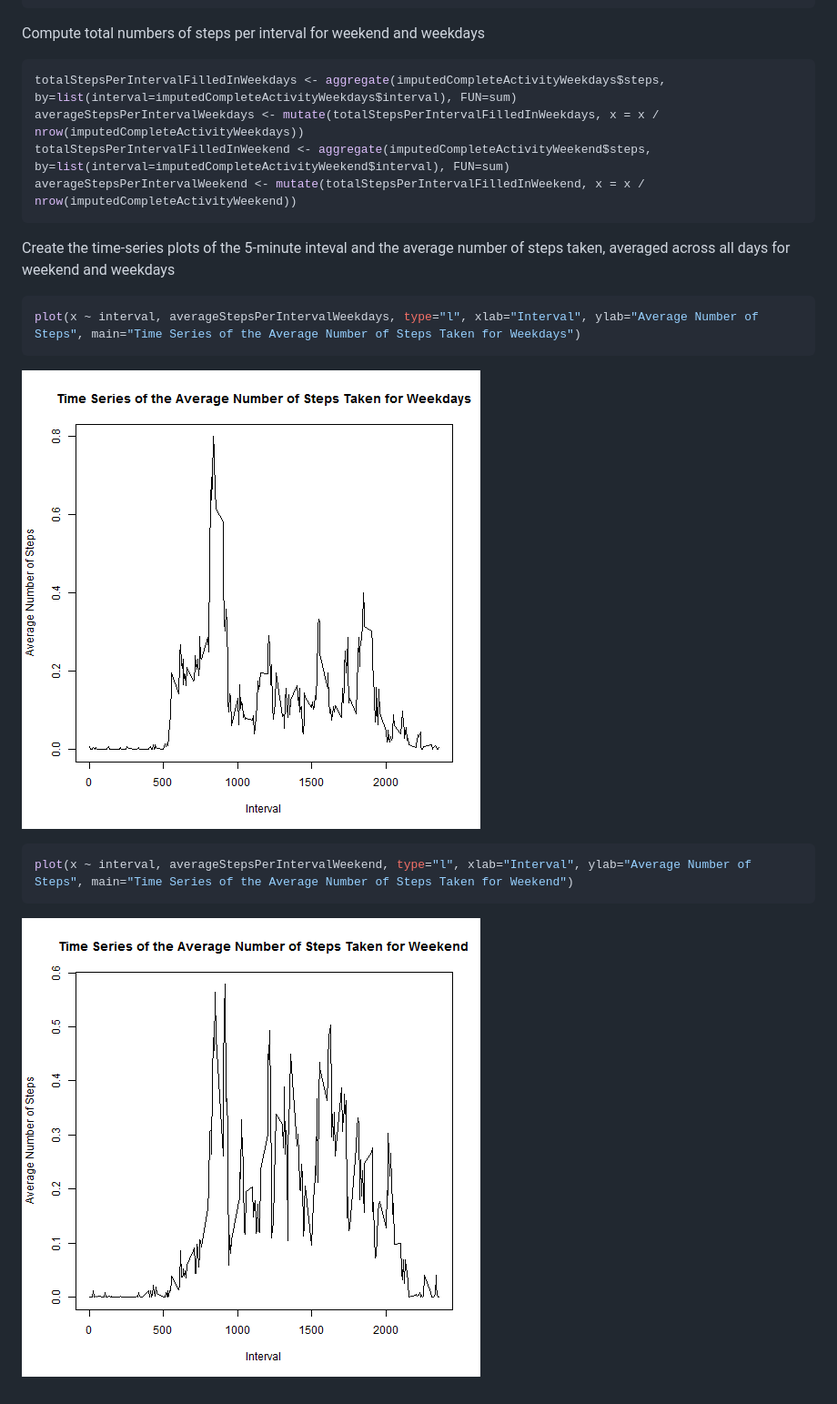
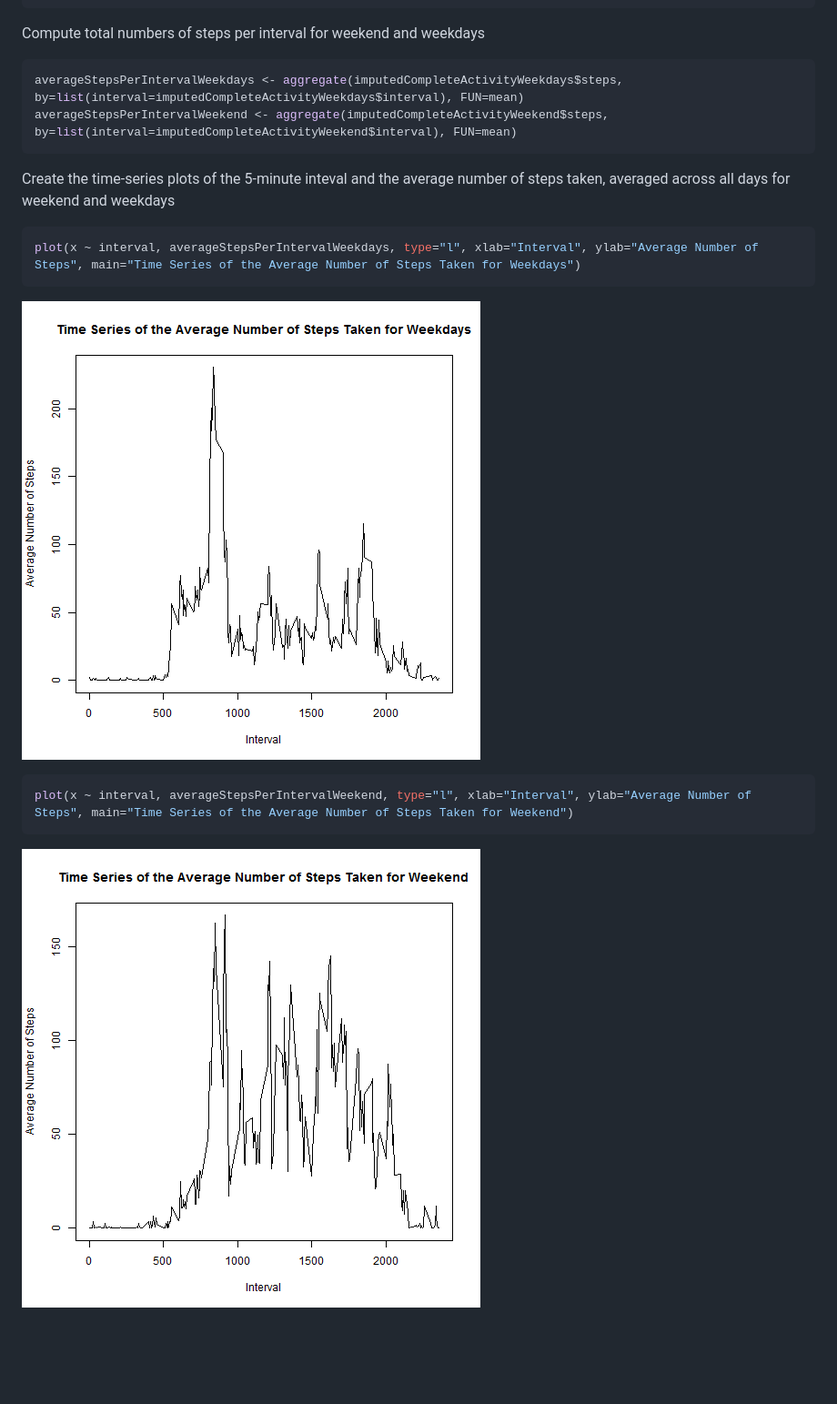
Before and after one commit to DukeMonteCarlo/JHU_ReproducibleResearch_PA1, a Markdown page: PA1_template.md, the part around the change printed below. Shown: that part at 91% size. GitHub-like rendering; pictures changed too: figure/unnamed-chunk-16-1.png, figure/unnamed-chunk-16-2.png; blank space fills up the shorter version.

Commit message:
Simplified computation for average steps per interval

````diff
--- a/PA1_template.md
+++ b/PA1_template.md
@@ -118,10 +129,8 @@ imputedCompleteActivityWeekdays <- imputedCompleteActivity[imputedCompleteActivi
 Compute total numbers of steps per interval for weekend and weekdays
 
 ```r
-totalStepsPerIntervalFilledInWeekdays <- aggregate(imputedCompleteActivityWeekdays$steps, by=list(interval=imputedCompleteActivityWeekdays$interval), FUN=sum)
-averageStepsPerIntervalWeekdays <- mutate(totalStepsPerIntervalFilledInWeekdays, x = x / nrow(imputedCompleteActivityWeekdays))
-totalStepsPerIntervalFilledInWeekend <- aggregate(imputedCompleteActivityWeekend$steps, by=list(interval=imputedCompleteActivityWeekend$interval), FUN=sum)
-averageStepsPerIntervalWeekend <- mutate(totalStepsPerIntervalFilledInWeekend, x = x / nrow(imputedCompleteActivityWeekend))
+averageStepsPerIntervalWeekdays <- aggregate(imputedCompleteActivityWeekdays$steps, by=list(interval=imputedCompleteActivityWeekdays$interval), FUN=mean)
+averageStepsPerIntervalWeekend <- aggregate(imputedCompleteActivityWeekend$steps, by=list(interval=imputedCompleteActivityWeekend$interval), FUN=mean)
 ```
 
 Create the time-series plots of the 5-minute inteval and the average number of steps taken, averaged across all days for weekend and weekdays
````
Also changed, not shown: other parts of PA1_template.md (+13 -2 lines), README.md (+3 -1 lines), figure/unnamed-chunk-12-1.png (added), figure/unnamed-chunk-17-1.png (added), figure/unnamed-chunk-17-2.png (added), figure/unnamed-chunk-7-1.png (added), 2 other files.
